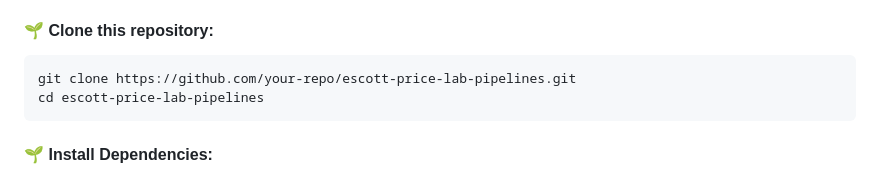
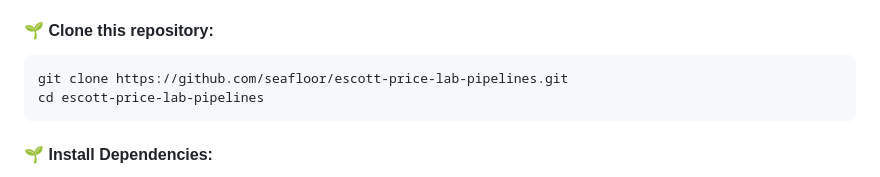
Before and after one commit to seafloor/escott-price-lab-pipelines, a Markdown page: README.md, the part around the change. GitHub-like rendering.

````diff
--- a/README.md
+++ b/README.md
@@ -28,7 +28,7 @@ Again, it's a work in progress, so this is a just a "watch this space" plan for
 #### :seedling: Clone this repository:
 
 ```bash
-git clone https://github.com/your-repo/escott-price-lab-pipelines.git
+git clone https://github.com/seafloor/escott-price-lab-pipelines.git
 cd escott-price-lab-pipelines
 ```
 
````
